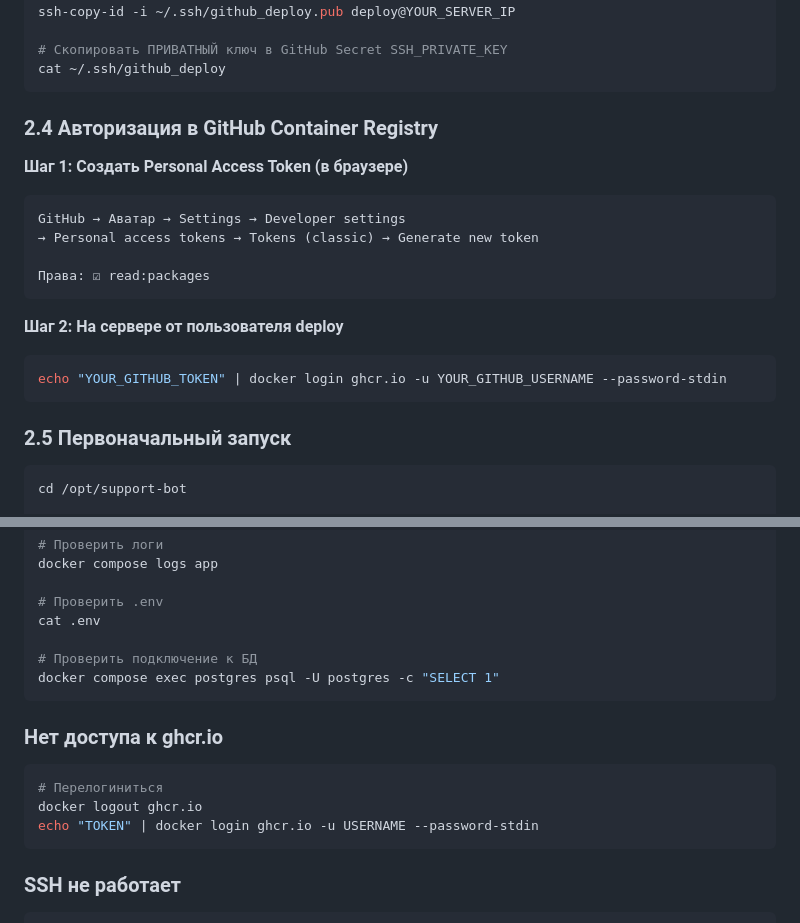
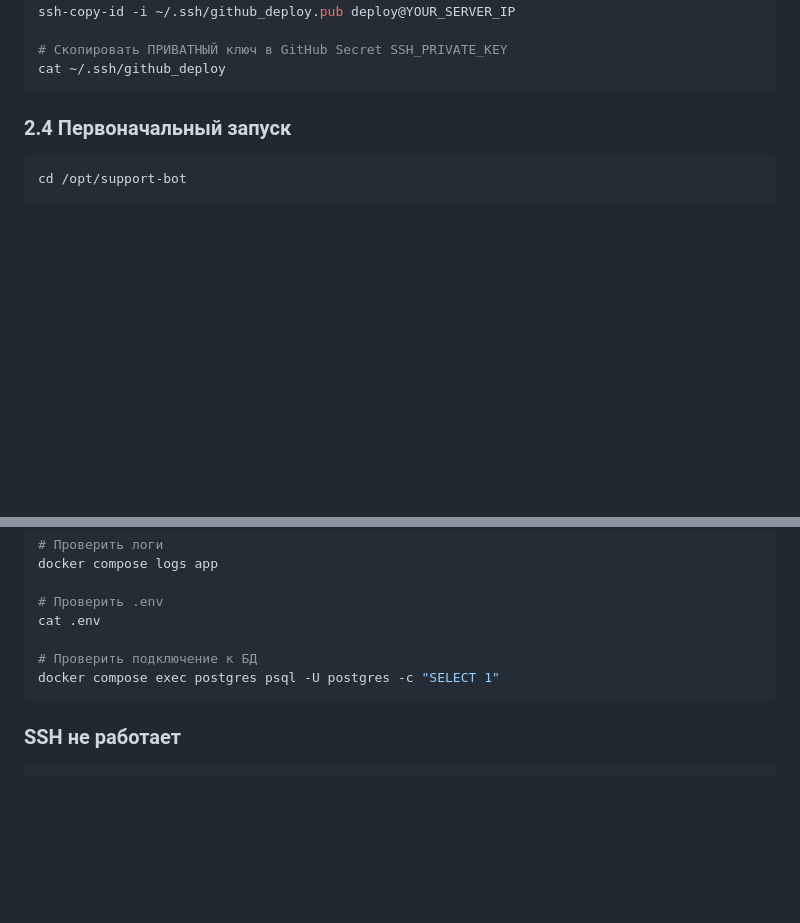
Before and after one commit to weselow/Telegram-support-bot, a Markdown page: docs/deployment/README.md, 2 parts joined by grey strips. GitHub-like rendering; blank space fills up the shorter version.

Commit message:
docs: remove unnecessary ghcr.io auth for public repo
Public repos don't need authentication to pull from ghcr.io

🤖 Generated with [Claude Code](https://claude.com/claude-code)

Co-Authored-By: Claude Opus 4.5 <noreply@anthropic.com>

````diff
--- a/docs/deployment/README.md
+++ b/docs/deployment/README.md
@@ -72,22 +72,7 @@ ssh-copy-id -i ~/.ssh/github_deploy.pub deploy@YOUR_SERVER_IP
 cat ~/.ssh/github_deploy
 ```
 
-### 2.4 Авторизация в GitHub Container Registry
-
-**Шаг 1: Создать Personal Access Token (в браузере)**
-```
-GitHub → Аватар → Settings → Developer settings
-→ Personal access tokens → Tokens (classic) → Generate new token
-
-Права: ☑ read:packages
-```
-
-**Шаг 2: На сервере от пользователя deploy**
-```bash
-echo "YOUR_GITHUB_TOKEN" | docker login ghcr.io -u YOUR_GITHUB_USERNAME --password-stdin
-```
-
-### 2.5 Первоначальный запуск
+### 2.4 Первоначальный запуск
 
 ```bash
 cd /opt/support-bot
@@ -189,14 +174,6 @@ cat .env
 docker compose exec postgres psql -U postgres -c "SELECT 1"
 ```
 
-### Нет доступа к ghcr.io
-
-```bash
-# Перелогиниться
-docker logout ghcr.io
-echo "TOKEN" | docker login ghcr.io -u USERNAME --password-stdin
-```
-
 ### SSH не работает
 
 ```bash
````
